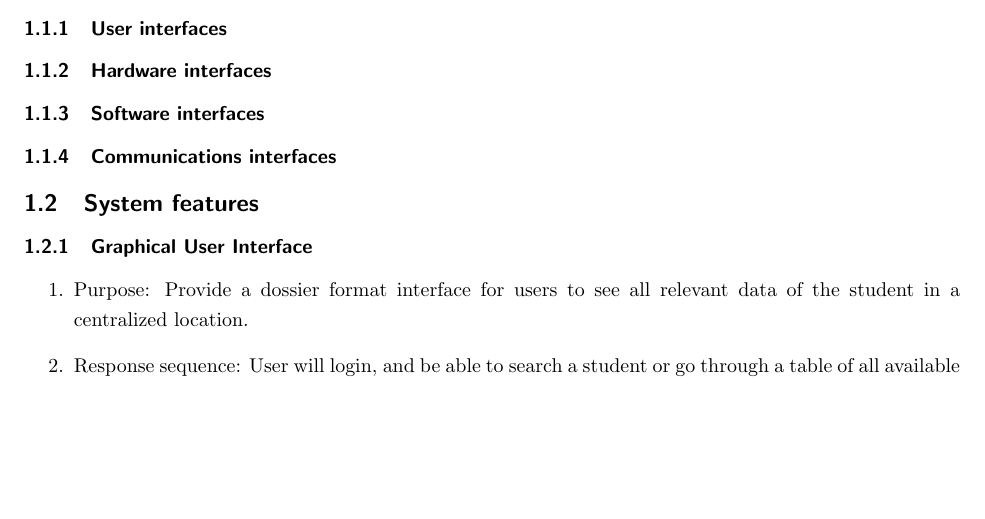
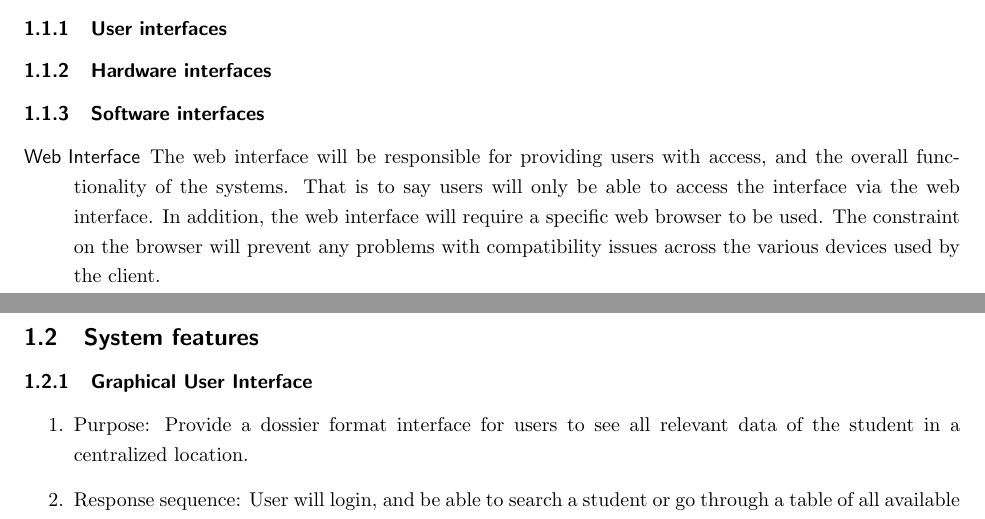
Before and after one commit to kthakore/SIMS, a LaTeX document (midterm/midterm.tex): part of page 1 of 6 before the commit and two parts of pages 1 and 2 of 7 after it, the two joined at a grey line, cut so that both start at the same text, the shorter picture padded with empty space. Compiled offline with pdfLaTeX; a LaTeX package or settings file that is missing is left out; a missing bibliography style is replaced by a similar one.

Commit message:
Added the requirements for the web interface

```diff
--- a/midterm/midterm.tex
+++ b/midterm/midterm.tex
@@ -26,6 +26,10 @@ This report aims to provide preliminary elicited requirements for the Interactiv
 \subsubsection{User interfaces}
 \subsubsection{Hardware interfaces}
 \subsubsection{Software interfaces}
+\begin{description}
+\item[Web Interface]
+The web interface will be responsible for providing users with access, and the overall functionality of the systems. That is to say users will only be able to access the interface via the web interface. In addition, the web interface will require a specific web browser to be used. The constraint on the browser will prevent any problems with compatibility issues across the various devices used by the client.
+\end{description}
 \subsubsection{Communications interfaces}
 \subsection{System features}
 \subsubsection{Graphical User Interface}
```
